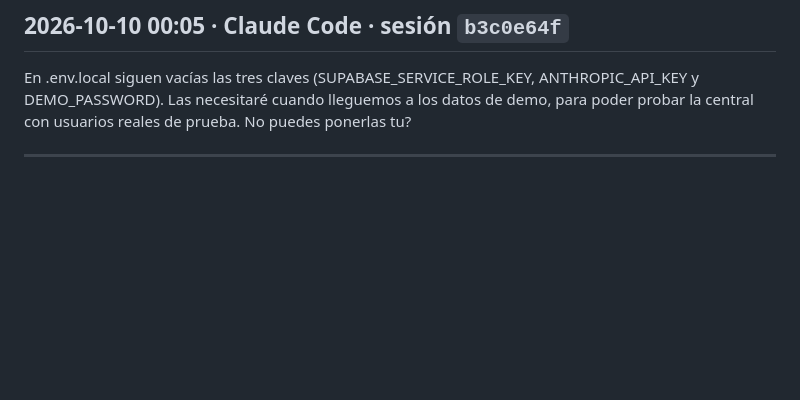
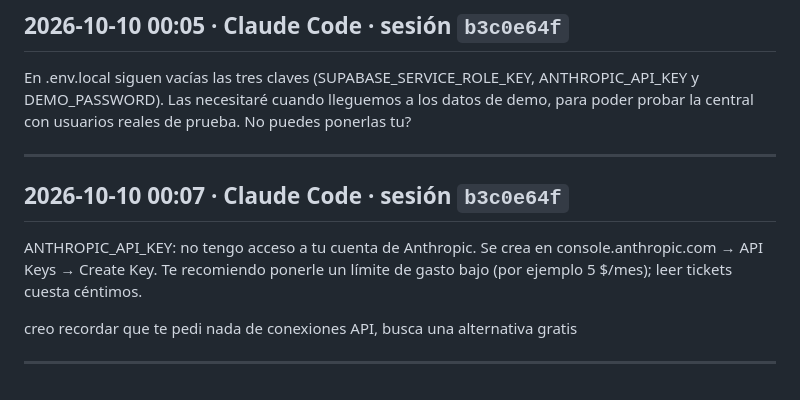
Before and after one commit to osalgado50/TransferdeLuxe, a Markdown page: docs/prompts/PROMPTS.md, the part around the change. Drawn GitHub-style; blank space fills up the shorter version.

```diff
--- a/docs/prompts/PROMPTS.md
+++ b/docs/prompts/PROMPTS.md
@@ -289,3 +289,11 @@ En .env.local siguen vacías las tres claves (SUPABASE_SERVICE_ROLE_KEY, ANTHROP
 No puedes ponerlas tu?
 
 ---
+
+## 2026-10-10 00:07 · Claude Code · sesión `b3c0e64f`
+
+ANTHROPIC_API_KEY: no tengo acceso a tu cuenta de Anthropic. Se crea en console.anthropic.com → API Keys → Create Key. Te recomiendo ponerle un límite de gasto bajo (por ejemplo 5 $/mes); leer tickets cuesta céntimos.
+
+creo recordar que te pedi nada de conexiones API, busca una alternativa gratis
+
+---
```
Also changed, not shown: 2 other files.
